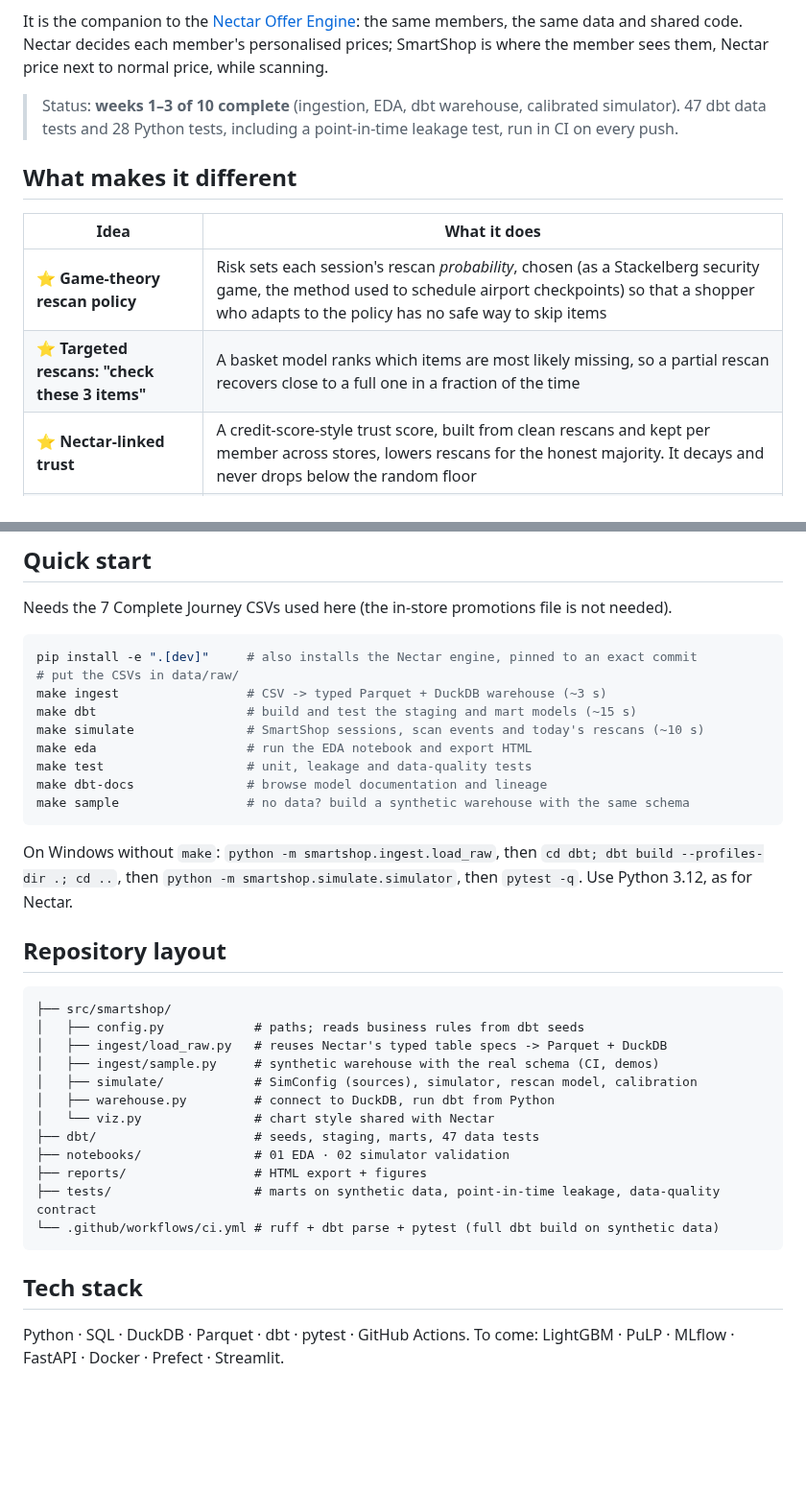
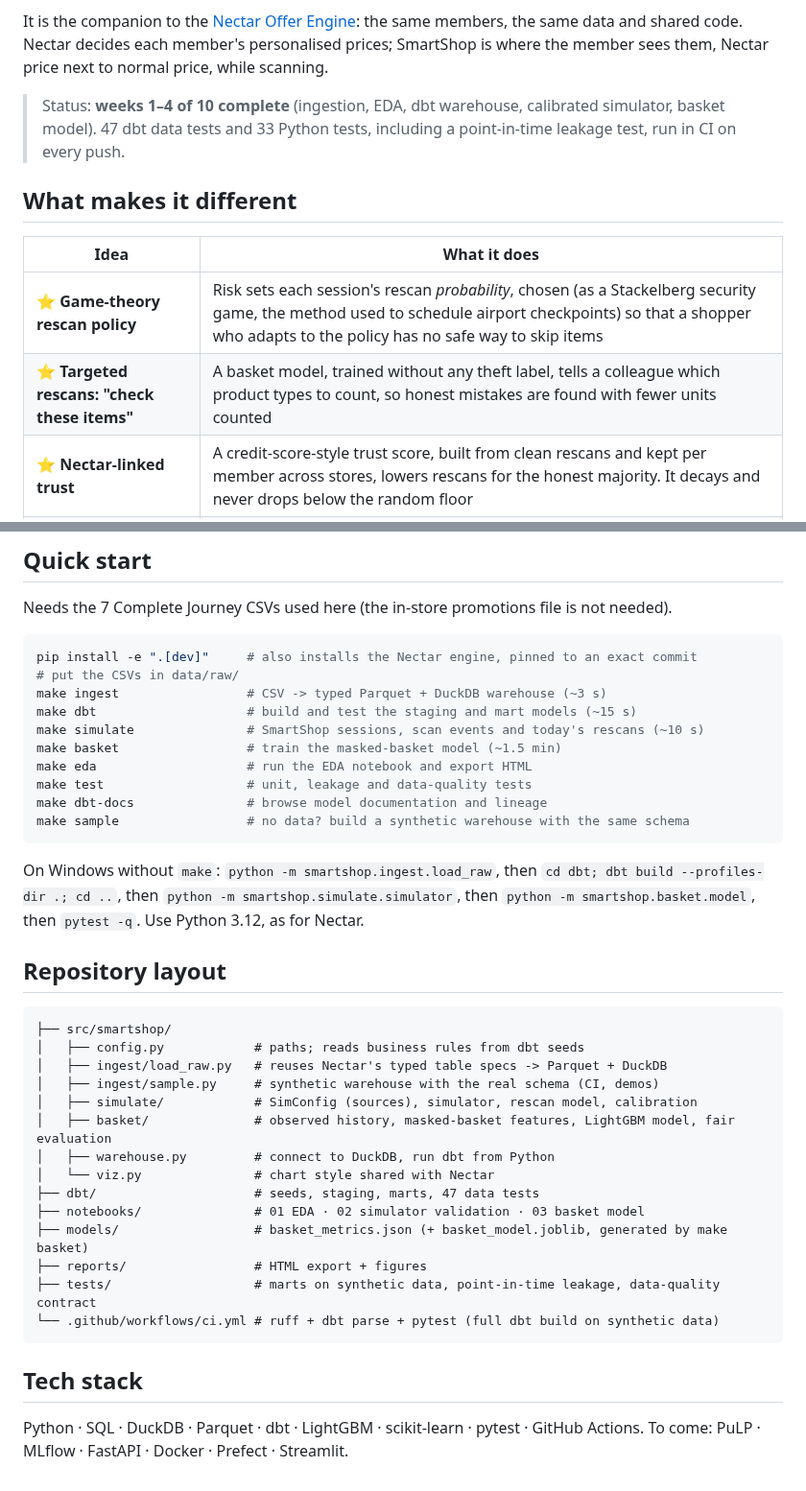
Before and after one commit to TilakHeble/smartshop-loss-engine, a Markdown page: README.md, 2 parts joined by grey strips. Shown at 96% size. Rendered like a GitHub page; blank space fills up the shorter version.

````diff
--- a/README.md
+++ b/README.md
@@ -8,14 +8,14 @@ SmartShop (scan-as-you-shop) loses money when items leave unscanned: some on pur
 
 It is the companion to the [Nectar Offer Engine](https://github.com/TilakHeble/nectar-offer-engine): the same members, the same data and shared code. Nectar decides each member's personalised prices; SmartShop is where the member sees them, Nectar price next to normal price, while scanning.
 
-> Status: **weeks 1–3 of 10 complete** (ingestion, EDA, dbt warehouse, calibrated simulator). 47 dbt data tests and 28 Python tests, including a point-in-time leakage test, run in CI on every push.
+> Status: **weeks 1–4 of 10 complete** (ingestion, EDA, dbt warehouse, calibrated simulator, basket model). 47 dbt data tests and 33 Python tests, including a point-in-time leakage test, run in CI on every push.
 
 ## What makes it different
 
 | Idea | What it does |
 |---|---|
 | ⭐ **Game-theory rescan policy** | Risk sets each session's rescan *probability*, chosen (as a Stackelberg security game, the method used to schedule airport checkpoints) so that a shopper who adapts to the policy has no safe way to skip items |
-| ⭐ **Targeted rescans: "check these 3 items"** | A basket model ranks which items are most likely missing, so a partial rescan recovers close to a full one in a fraction of the time |
+| ⭐ **Targeted rescans: "check these items"** | A basket model, trained without any theft label, tells a colleague which product types to count, so honest mistakes are found with fewer units counted |
 | ⭐ **Nectar-linked trust** | A credit-score-style trust score, built from clean rescans and kept per member across stores, lowers rescans for the honest majority. It decays and never drops below the random floor |
 | **True loss from biased rescans** | Known rescan probabilities give an unbiased (inverse-probability-weighted) estimate of total loss, including sessions never checked |
 
@@ -157,13 +174,14 @@ pip install -e ".[dev]"     # also installs the Nectar engine, pinned to an exac
 make ingest                 # CSV -> typed Parquet + DuckDB warehouse (~3 s)
 make dbt                    # build and test the staging and mart models (~15 s)
 make simulate               # SmartShop sessions, scan events and today's rescans (~10 s)
+make basket                 # train the masked-basket model (~1.5 min)
 make eda                    # run the EDA notebook and export HTML
 make test                   # unit, leakage and data-quality tests
 make dbt-docs               # browse model documentation and lineage
 make sample                 # no data? build a synthetic warehouse with the same schema
 ```
 
-On Windows without `make`: `python -m smartshop.ingest.load_raw`, then `cd dbt; dbt build --profiles-dir .; cd ..`, then `python -m smartshop.simulate.simulator`, then `pytest -q`. Use Python 3.12, as for Nectar.
+On Windows without `make`: `python -m smartshop.ingest.load_raw`, then `cd dbt; dbt build --profiles-dir .; cd ..`, then `python -m smartshop.simulate.simulator`, then `python -m smartshop.basket.model`, then `pytest -q`. Use Python 3.12, as for Nectar.
 
 ## Repository layout
 
@@ -173,10 +191,12 @@ On Windows without `make`: `python -m smartshop.ingest.load_raw`, then `cd dbt;
 │   ├── ingest/load_raw.py   # reuses Nectar's typed table specs -> Parquet + DuckDB
 │   ├── ingest/sample.py     # synthetic warehouse with the real schema (CI, demos)
 │   ├── simulate/            # SimConfig (sources), simulator, rescan model, calibration
+│   ├── basket/              # observed history, masked-basket features, LightGBM model, fair evaluation
 │   ├── warehouse.py         # connect to DuckDB, run dbt from Python
 │   └── viz.py               # chart style shared with Nectar
 ├── dbt/                     # seeds, staging, marts, 47 data tests
-├── notebooks/               # 01 EDA · 02 simulator validation
+├── notebooks/               # 01 EDA · 02 simulator validation · 03 basket model
+├── models/                  # basket_metrics.json (+ basket_model.joblib, generated by make basket)
 ├── reports/                 # HTML export + figures
 ├── tests/                   # marts on synthetic data, point-in-time leakage, data-quality contract
 └── .github/workflows/ci.yml # ruff + dbt parse + pytest (full dbt build on synthetic data)
@@ -184,4 +204,4 @@ On Windows without `make`: `python -m smartshop.ingest.load_raw`, then `cd dbt;
 
 ## Tech stack
 
-Python · SQL · DuckDB · Parquet · dbt · pytest · GitHub Actions. To come: LightGBM · PuLP · MLflow · FastAPI · Docker · Prefect · Streamlit.
+Python · SQL · DuckDB · Parquet · dbt · LightGBM · scikit-learn · pytest · GitHub Actions. To come: PuLP · MLflow · FastAPI · Docker · Prefect · Streamlit.
````
Also changed, not shown: other parts of README.md (+18 -1 lines), reports/figures/10_basket_model_recall.png (added), 12 other files.
